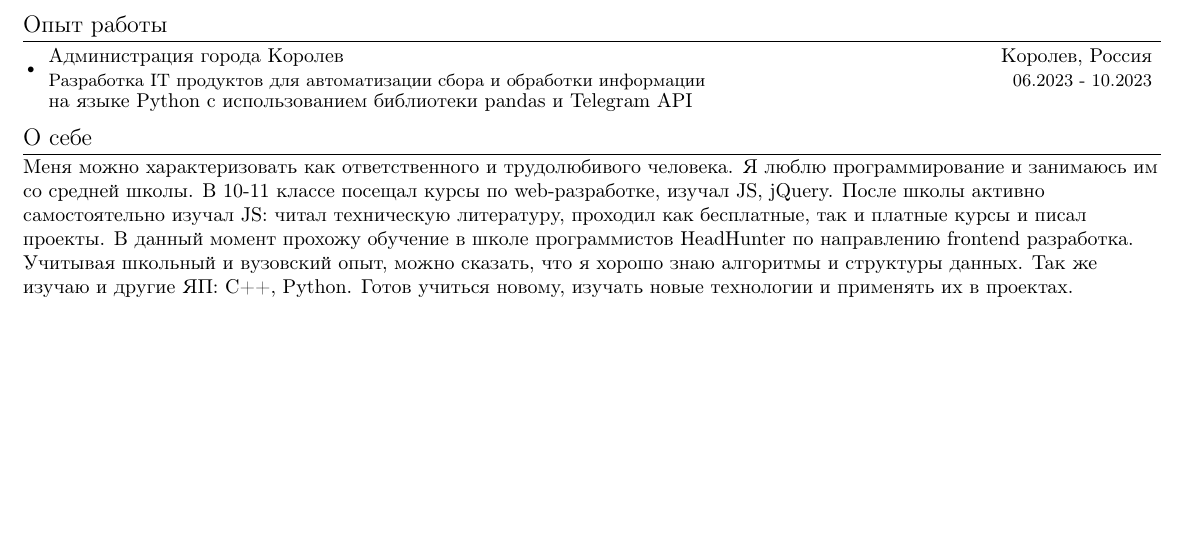
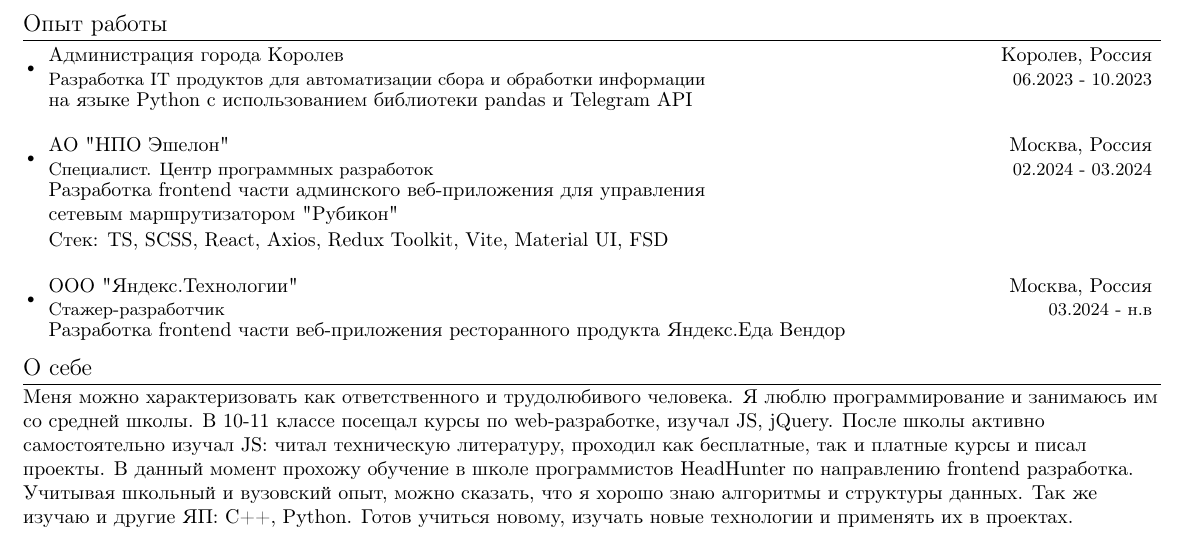
Before and after one commit to znako/Resume, a LaTeX CV (resume.tex): part of the page before the commit and part of page 1 of 2 after it, cut so that both start at the same text, the shorter picture padded with empty space. The pictures show the PDF file resume.pdf that the author committed with the source.

Commit message:
update resume

```diff
--- a/resume.tex
+++ b/resume.tex
@@ -153,6 +153,26 @@
       {на языке Python с использованием библиотеки pandas и Telegram API}
       \\ \vspace{4pt}
   \resumeSubHeadingListEnd
+   \resumeSubHeadingListStart
+    \resumeSubheading
+       {АО "НПО Эшелон"}{Москва, Россия}
+      {Специалист. Центр программных разработок}{02.2024 - 03.2024}
+      \\ \vspace{4pt}
+      {Разработка frontend части админского веб-приложения для управления }
+      \\ \vspace{0pt}
+      {сетевым маршрутизатором "Рубикон"}
+      \\ \vspace{1pt}
+      {Стек: TS, SCSS, React, Axios, Redux Toolkit, Vite, Material UI, FSD}
+      \\ \vspace{4pt}
+  \resumeSubHeadingListEnd
+   \resumeSubHeadingListStart
+    \resumeSubheading
+       {ООО "Яндекс.Технологии"}{Москва, Россия}
+      {Стажер-разработчик }{03.2024 - н.в}
+      \\ \vspace{4pt}
+      {Разработка frontend части веб-приложения ресторанного продукта Яндекс.Еда Вендор}
+      \\ \vspace{4pt}
+  \resumeSubHeadingListEnd
 
 %-----------SelfCharcterisitc--------
 \section{О себе}
```
Also changed, not shown: resume.pdf.
